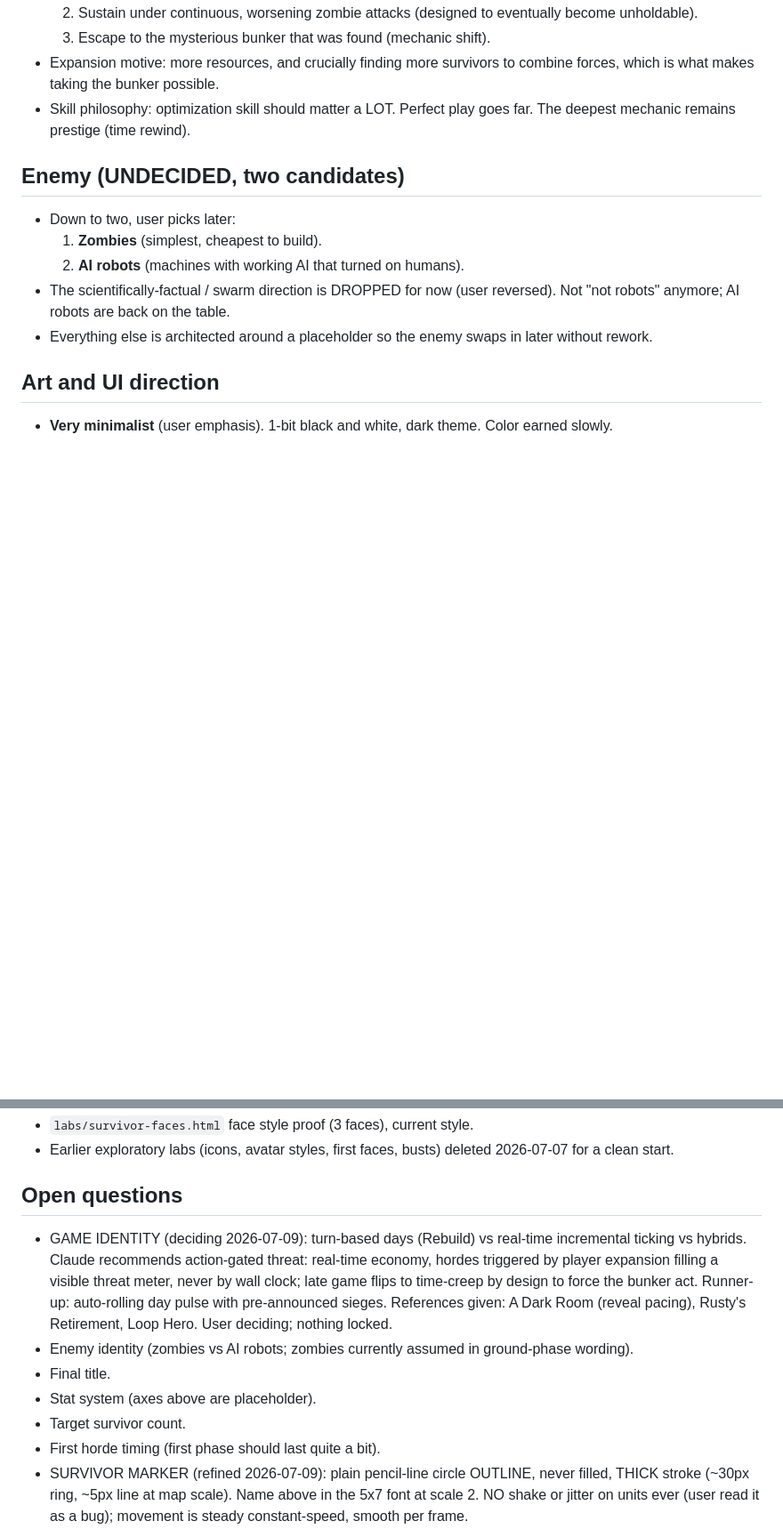
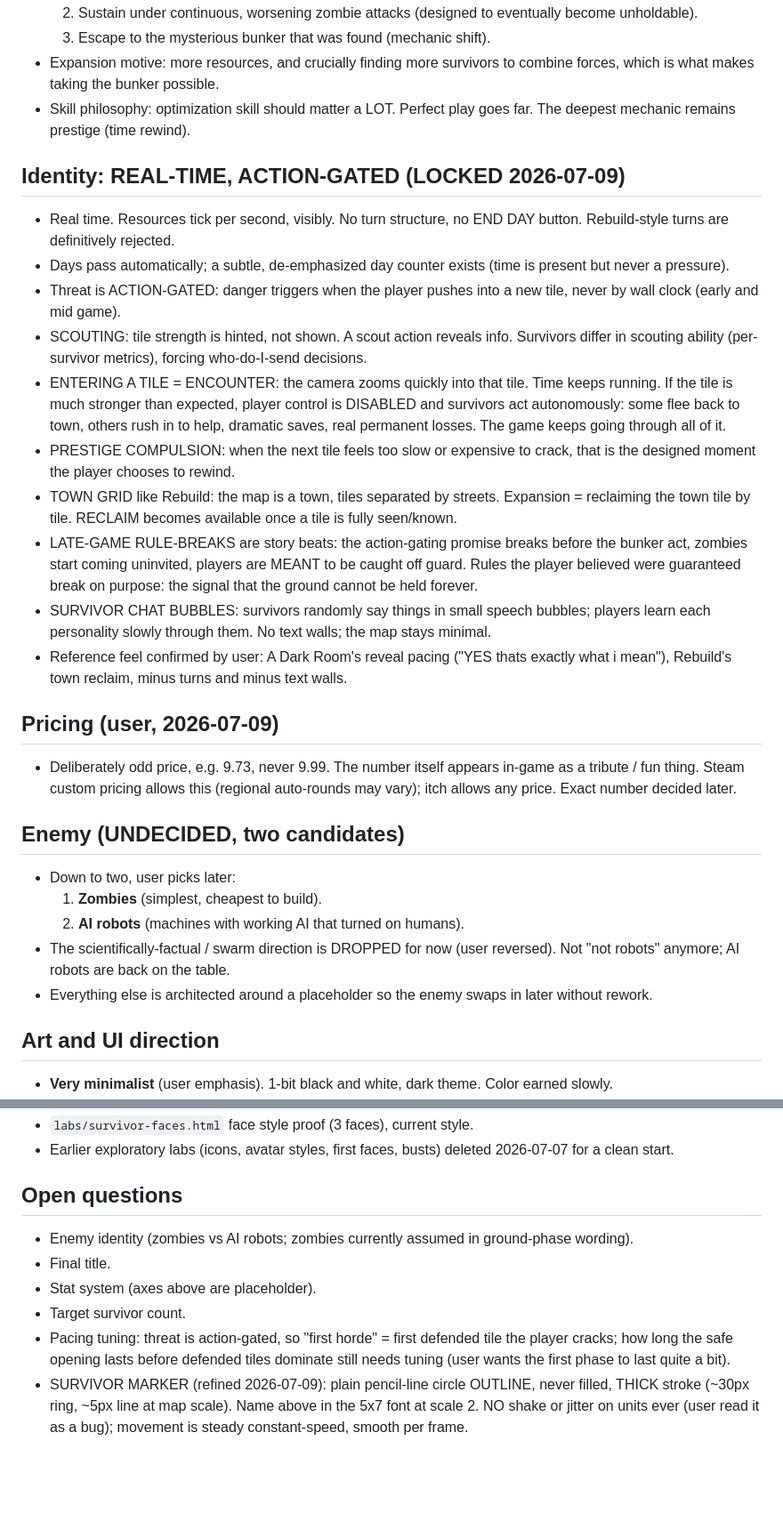
Before and after one commit to Jason-Jisu-Lee/a-good-day-for-goodbyes, a Markdown page: DESIGN.md, 2 parts joined by grey strips. Shown at 89% size. Drawn GitHub-style; blank space fills up the shorter version.

Commit message:
design: LOCK identity - real-time action-gated threat, encounters, town grid, bubbles, odd pricing
Co-Authored-By: Claude Fable 5 <noreply@anthropic.com>

```diff
--- a/DESIGN.md
+++ b/DESIGN.md
@@ -91,6 +91,44 @@ to save. The game is a complete story with a real ending, not endless.
 - Skill philosophy: optimization skill should matter a LOT. Perfect play
   goes far. The deepest mechanic remains prestige (time rewind).
 
+## Identity: REAL-TIME, ACTION-GATED (LOCKED 2026-07-09)
+- Real time. Resources tick per second, visibly. No turn structure, no
+  END DAY button. Rebuild-style turns are definitively rejected.
+- Days pass automatically; a subtle, de-emphasized day counter exists
+  (time is present but never a pressure).
+- Threat is ACTION-GATED: danger triggers when the player pushes into a
+  new tile, never by wall clock (early and mid game).
+- SCOUTING: tile strength is hinted, not shown. A scout action reveals
+  info. Survivors differ in scouting ability (per-survivor metrics),
+  forcing who-do-I-send decisions.
+- ENTERING A TILE = ENCOUNTER: the camera zooms quickly into that tile.
+  Time keeps running. If the tile is much stronger than expected,
+  player control is DISABLED and survivors act autonomously: some flee
+  back to town, others rush in to help, dramatic saves, real permanent
+  losses. The game keeps going through all of it.
+- PRESTIGE COMPULSION: when the next tile feels too slow or expensive to
+  crack, that is the designed moment the player chooses to rewind.
+- TOWN GRID like Rebuild: the map is a town, tiles separated by streets.
+  Expansion = reclaiming the town tile by tile. RECLAIM becomes
+  available once a tile is fully seen/known.
+- LATE-GAME RULE-BREAKS are story beats: the action-gating promise
+  breaks before the bunker act, zombies start coming uninvited, players
+  are MEANT to be caught off guard. Rules the player believed were
+  guaranteed break on purpose: the signal that the ground cannot be
+  held forever.
+- SURVIVOR CHAT BUBBLES: survivors randomly say things in small speech
+  bubbles; players learn each personality slowly through them. No text
+  walls; the map stays minimal.
+- Reference feel confirmed by user: A Dark Room's reveal pacing ("YES
+  thats exactly what i mean"), Rebuild's town reclaim, minus turns and
+  minus text walls.
+
+## Pricing (user, 2026-07-09)
+- Deliberately odd price, e.g. 9.73, never 9.99. The number itself
+  appears in-game as a tribute / fun thing. Steam custom pricing allows
+  this (regional auto-rounds may vary); itch allows any price. Exact
+  number decided later.
+
 ## Enemy (UNDECIDED, two candidates)
 - Down to two, user picks later:
   1. **Zombies** (simplest, cheapest to build).
@@ -160,20 +198,15 @@ to save. The game is a complete story with a real ending, not endless.
   deleted 2026-07-07 for a clean start.
 
 ## Open questions
-- GAME IDENTITY (deciding 2026-07-09): turn-based days (Rebuild) vs
-  real-time incremental ticking vs hybrids. Claude recommends
-  action-gated threat: real-time economy, hordes triggered by player
-  expansion filling a visible threat meter, never by wall clock; late
-  game flips to time-creep by design to force the bunker act. Runner-up:
-  auto-rolling day pulse with pre-announced sieges. References given:
-  A Dark Room (reveal pacing), Rusty's Retirement, Loop Hero. User
-  deciding; nothing locked.
 - Enemy identity (zombies vs AI robots; zombies currently assumed in
   ground-phase wording).
 - Final title.
 - Stat system (axes above are placeholder).
 - Target survivor count.
-- First horde timing (first phase should last quite a bit).
+- Pacing tuning: threat is action-gated, so "first horde" = first
+  defended tile the player cracks; how long the safe opening lasts
+  before defended tiles dominate still needs tuning (user wants the
+  first phase to last quite a bit).
 - SURVIVOR MARKER (refined 2026-07-09): plain pencil-line circle
   OUTLINE, never filled, THICK stroke (~30px ring, ~5px line at map
   scale). Name above in the 5x7 font at scale 2. NO shake or jitter on
```
